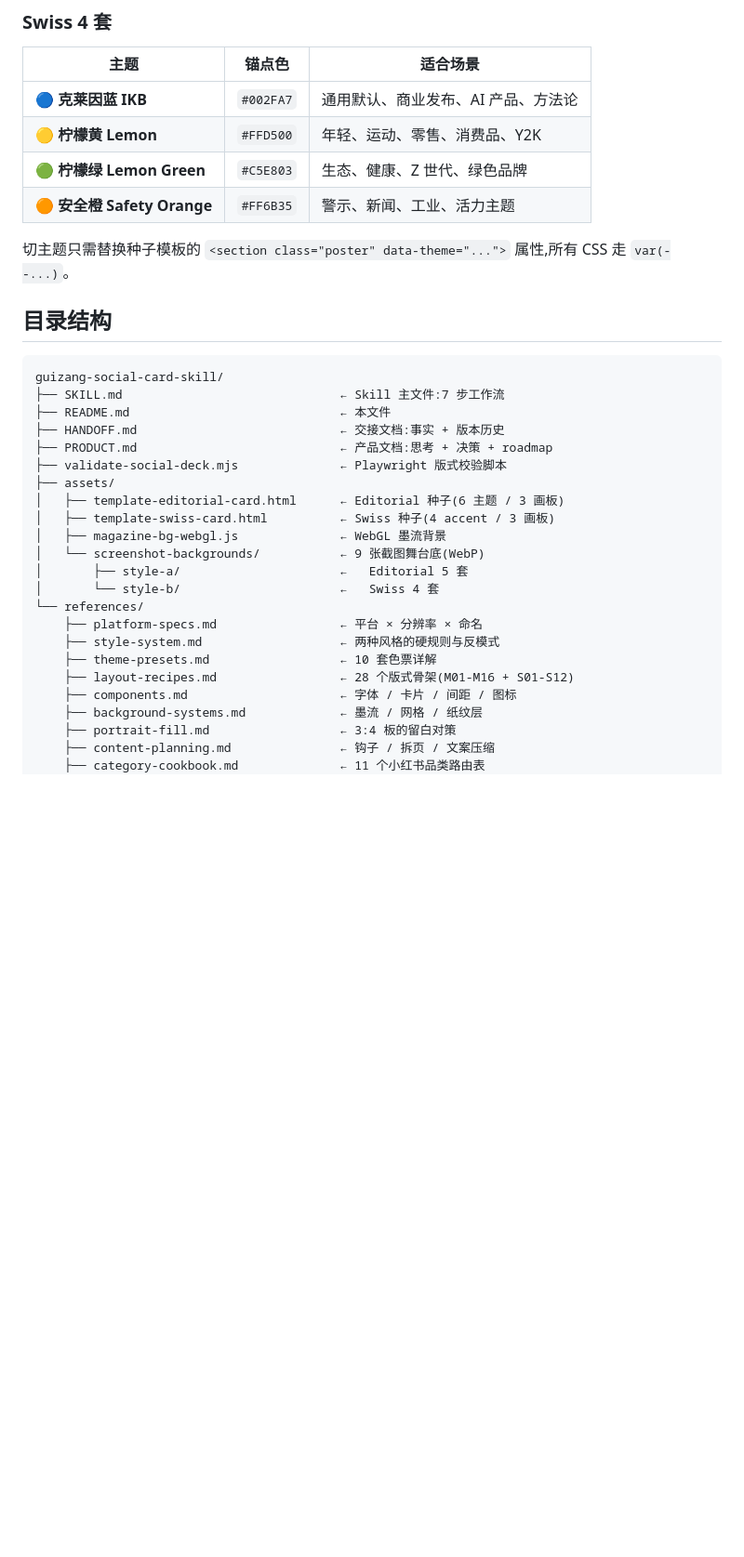
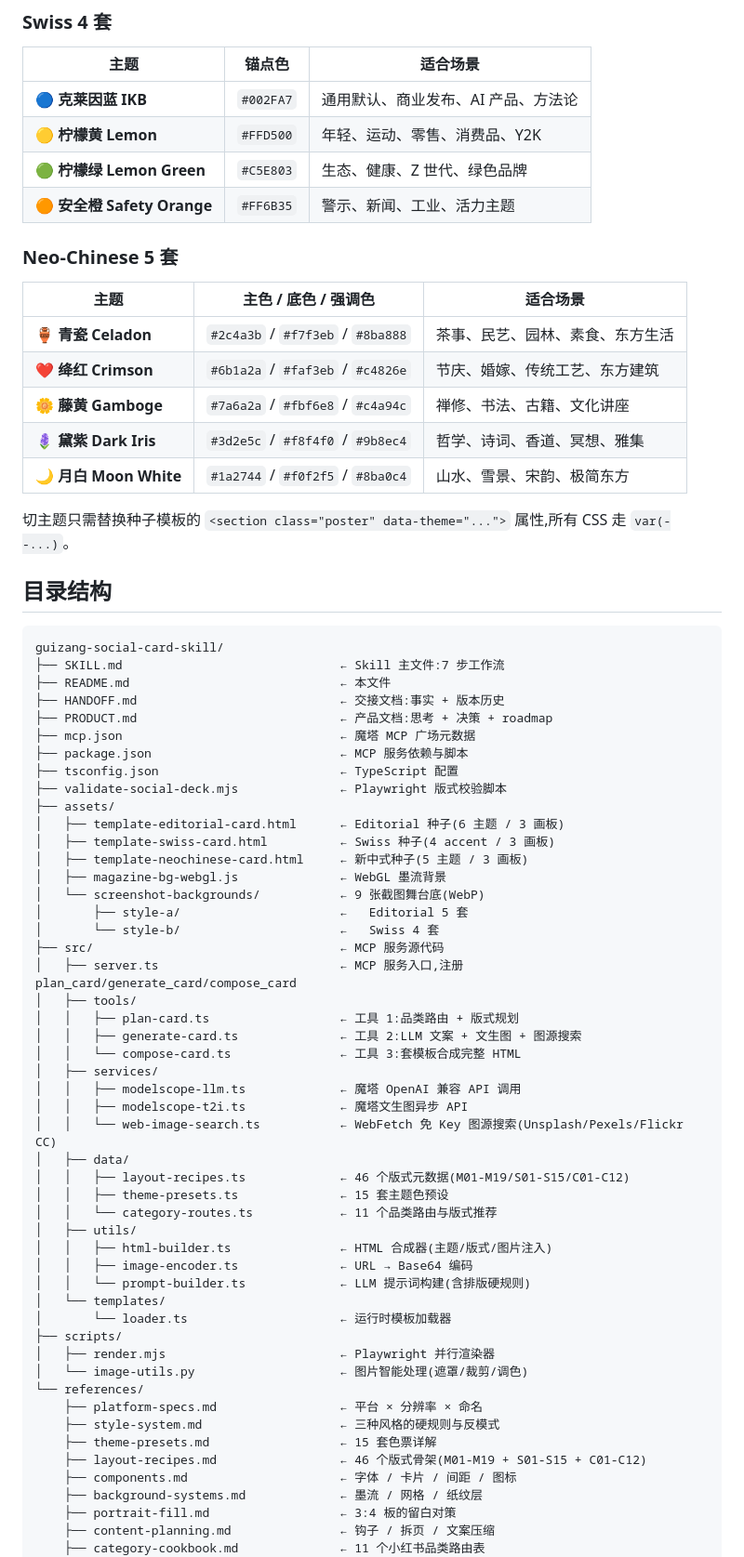
Before and after one commit to siis2000/guizang-social-card-mcp, a Markdown page: README.md, the part around one of its changes. Shown at 93% size. GitHub-like rendering; blank space fills up the shorter version.

Commit message:
docs: update README with MCP service, Neo-Chinese system, 46 layouts, 15 themes

```diff
--- a/README.md
+++ b/README.md
@@ -209,6 +260,16 @@ node validate-social-deck.mjs path/to/task-dir
 | 🟢 **柠檬绿 Lemon Green** | `#C5E803` | 生态、健康、Z 世代、绿色品牌 |
 | 🟠 **安全橙 Safety Orange** | `#FF6B35` | 警示、新闻、工业、活力主题 |
 
+### Neo-Chinese 5 套
+
+| 主题 | 主色 / 底色 / 强调色 | 适合场景 |
+|------|----------------------|---------|
+| 🏺 **青瓷 Celadon** | `#2c4a3b` / `#f7f3eb` / `#8ba888` | 茶事、民艺、园林、素食、东方生活 |
+| ❤️ **绛红 Crimson** | `#6b1a2a` / `#faf3eb` / `#c4826e` | 节庆、婚嫁、传统工艺、东方建筑 |
+| 🌼 **藤黄 Gamboge** | `#7a6a2a` / `#fbf6e8` / `#c4a94c` | 禅修、书法、古籍、文化讲座 |
+| 🪻 **黛紫 Dark Iris** | `#3d2e5c` / `#f8f4f0` / `#9b8ec4` | 哲学、诗词、香道、冥想、雅集 |
+| 🌙 **月白 Moon White** | `#1a2744` / `#f0f2f5` / `#8ba0c4` | 山水、雪景、宋韵、极简东方
+
 切主题只需替换种子模板的 `<section class="poster" data-theme="...">` 属性,所有 CSS 走 `var(--...)`。
 
 ## 目录结构
@@ -219,19 +280,46 @@ guizang-social-card-skill/
 ├── README.md                             ← 本文件
 ├── HANDOFF.md                            ← 交接文档:事实 + 版本历史
 ├── PRODUCT.md                            ← 产品文档:思考 + 决策 + roadmap
+├── mcp.json                              ← 魔塔 MCP 广场元数据
+├── package.json                          ← MCP 服务依赖与脚本
+├── tsconfig.json                         ← TypeScript 配置
 ├── validate-social-deck.mjs              ← Playwright 版式校验脚本
 ├── assets/
 │   ├── template-editorial-card.html      ← Editorial 种子(6 主题 / 3 画板)
 │   ├── template-swiss-card.html          ← Swiss 种子(4 accent / 3 画板)
+│   ├── template-neochinese-card.html     ← 新中式种子(5 主题 / 3 画板)
 │   ├── magazine-bg-webgl.js              ← WebGL 墨流背景
 │   └── screenshot-backgrounds/           ← 9 张截图舞台底(WebP)
 │       ├── style-a/                      ←   Editorial 5 套
 │       └── style-b/                      ←   Swiss 4 套
+├── src/                                  ← MCP 服务源代码
+│   ├── server.ts                         ← MCP 服务入口,注册 plan_card/generate_card/compose_card
+│   ├── tools/
+│   │   ├── plan-card.ts                  ← 工具 1:品类路由 + 版式规划
+│   │   ├── generate-card.ts              ← 工具 2:LLM 文案 + 文生图 + 图源搜索
+│   │   └── compose-card.ts               ← 工具 3:套模板合成完整 HTML
+│   ├── services/
+│   │   ├── modelscope-llm.ts             ← 魔塔 OpenAI 兼容 API 调用
+│   │   ├── modelscope-t2i.ts             ← 魔塔文生图异步 API
+│   │   └── web-image-search.ts           ← WebFetch 免 Key 图源搜索(Unsplash/Pexels/Flickr CC)
+│   ├── data/
+│   │   ├── layout-recipes.ts             ← 46 个版式元数据(M01-M19/S01-S15/C01-C12)
+│   │   ├── theme-presets.ts              ← 15 套主题色预设
+│   │   └── category-routes.ts            ← 11 个品类路由与版式推荐
+│   ├── utils/
+│   │   ├── html-builder.ts               ← HTML 合成器(主题/版式/图片注入)
+│   │   ├── image-encoder.ts              ← URL → Base64 编码
+│   │   └── prompt-builder.ts             ← LLM 提示词构建(含排版硬规则)
+│   └── templates/
+│       └── loader.ts                     ← 运行时模板加载器
+├── scripts/
+│   ├── render.mjs                        ← Playwright 并行渲染器
+│   └── image-utils.py                    ← 图片智能处理(遮罩/裁剪/调色)
 └── references/
     ├── platform-specs.md                 ← 平台 × 分辨率 × 命名
-    ├── style-system.md                   ← 两种风格的硬规则与反模式
-    ├── theme-presets.md                  ← 10 套色票详解
-    ├── layout-recipes.md                 ← 28 个版式骨架(M01-M16 + S01-S12)
+    ├── style-system.md                   ← 三种风格的硬规则与反模式
+    ├── theme-presets.md                  ← 15 套色票详解
+    ├── layout-recipes.md                 ← 46 个版式骨架(M01-M19 + S01-S15 + C01-C12)
     ├── components.md                     ← 字体 / 卡片 / 间距 / 图标
     ├── background-systems.md             ← 墨流 / 网格 / 纸纹层
     ├── portrait-fill.md                  ← 3:4 板的留白对策
```
Also changed, not shown: other parts of README.md (+70 -15 lines).
